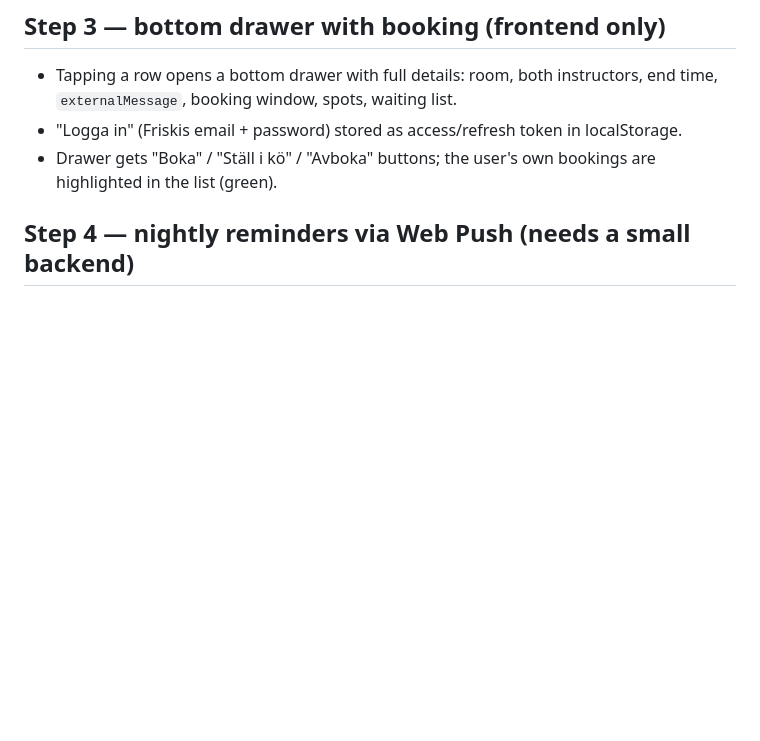
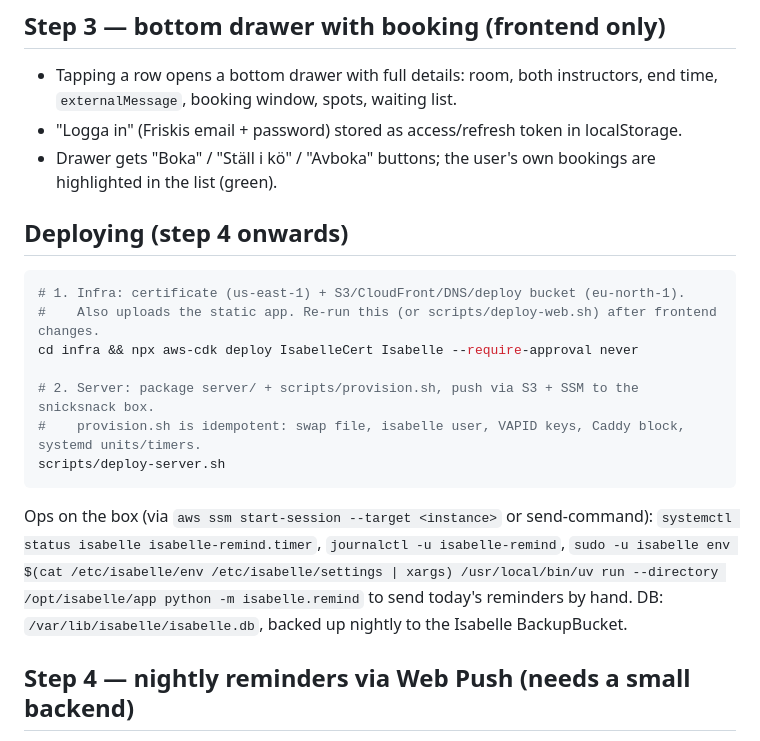
Before and after one commit to urban-eriksson/isabelle, a Markdown page: PLAN.md, the part around the change. Rendered like a GitHub page; blank space fills up the shorter version.

Commit message:
Document deploy and ops steps
Co-Authored-By: Claude Fable 5 <noreply@anthropic.com>
Claude-Session: https://claude.ai/code/session_01HN674C8MbMvq2f8Xxr6T4B

````diff
--- a/PLAN.md
+++ b/PLAN.md
@@ -36,6 +36,23 @@ Verified facts (2026-08-22) about the Friskis & Svettis API that the plan builds
 - Drawer gets "Boka" / "Ställ i kö" / "Avboka" buttons; the user's own bookings are highlighted
   in the list (green).
 
+## Deploying (step 4 onwards)
+
+```bash
+# 1. Infra: certificate (us-east-1) + S3/CloudFront/DNS/deploy bucket (eu-north-1).
+#    Also uploads the static app. Re-run this (or scripts/deploy-web.sh) after frontend changes.
+cd infra && npx aws-cdk deploy IsabelleCert Isabelle --require-approval never
+
+# 2. Server: package server/ + scripts/provision.sh, push via S3 + SSM to the snicksnack box.
+#    provision.sh is idempotent: swap file, isabelle user, VAPID keys, Caddy block, systemd units/timers.
+scripts/deploy-server.sh
+```
+
+Ops on the box (via `aws ssm start-session --target <instance>` or send-command):
+`systemctl status isabelle isabelle-remind.timer`, `journalctl -u isabelle-remind`,
+`sudo -u isabelle env $(cat /etc/isabelle/env /etc/isabelle/settings | xargs) /usr/local/bin/uv run --directory /opt/isabelle/app python -m isabelle.remind`
+to send today's reminders by hand. DB: `/var/lib/isabelle/isabelle.db`, backed up nightly to the Isabelle BackupBucket.
+
 ## Step 4 — nightly reminders via Web Push (needs a small backend)
 
 - Anonymous: identity is the push subscription itself, nothing syncs across devices, no login on our side.
````
